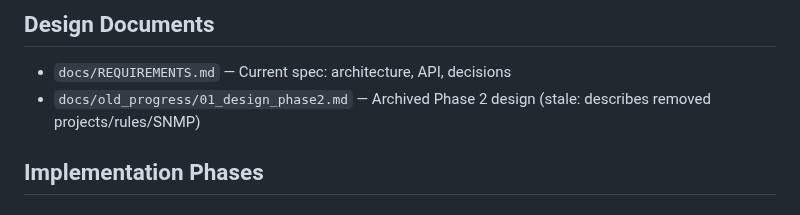
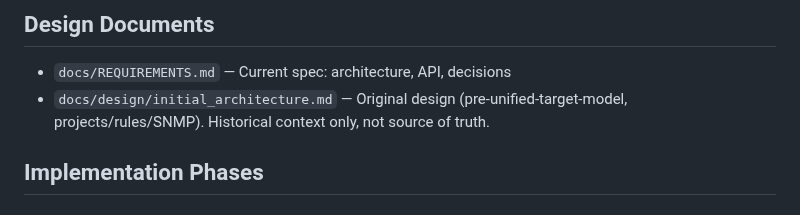
Before and after one commit to okoker/bekci, a Markdown page: docs/PROGRESS.md, the part around the change. Drawn GitHub-style.

Commit message:
Move design doc to docs/design/ where it belongs
Co-Authored-By: Koker <gitkoker@pm.me>

```diff
--- a/docs/PROGRESS.md
+++ b/docs/PROGRESS.md
@@ -12,7 +12,7 @@
 
 ## Design Documents
 - `docs/REQUIREMENTS.md` — Current spec: architecture, API, decisions
-- `docs/old_progress/01_design_phase2.md` — Archived Phase 2 design (stale: describes removed projects/rules/SNMP)
+- `docs/design/initial_architecture.md` — Original design (pre-unified-target-model, projects/rules/SNMP). Historical context only, not source of truth.
 
 ## Implementation Phases
 
```
Also changed, not shown: docs/design/initial_architecture.md (renamed from docs/old_progress/01_design_phase2.md).
